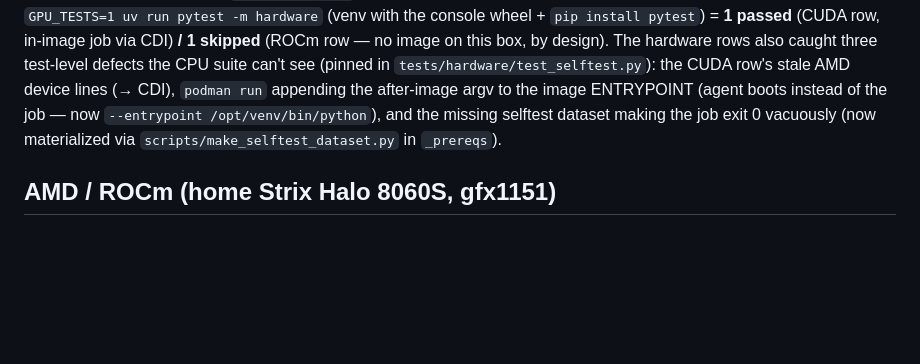
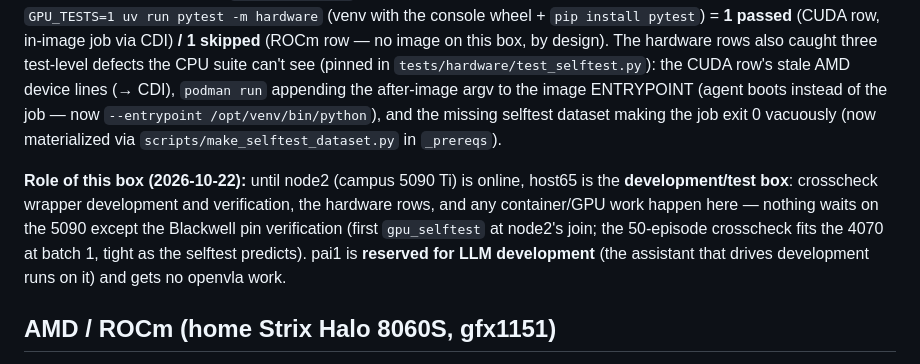
Before and after one commit to Mostly1sAnd0s/roboVLA, a Markdown page: docs/runner-image.md, the part around the change. Drawn GitHub-style; blank space fills up the shorter version.

Commit message:
docs: dev/test box policy — the 4070 scratch box (host65) is the development/test box until node2 (campus 5090 Ti) is online; only the Blackwell pin verification waits on node2 (crosscheck rework develops + verifies on the 4070 — the 50-episode crosscheck fits at batch 1, tight as the selftest predicts); pai1 is reserved for LLM development (the assistant that drives development runs on it) and gets no openvla work. README Fleet + Remaining bullets split by box; docs/runner-image.md scratch-box section gains the role note.

```diff
--- a/docs/runner-image.md
+++ b/docs/runner-image.md
@@ -181,6 +181,15 @@ ENTRYPOINT (agent boots instead of the job — now `--entrypoint
 exit 0 vacuously (now materialized via
 `scripts/make_selftest_dataset.py` in `_prereqs`).
 
+**Role of this box (2026-10-22):** until node2 (campus 5090 Ti) is online,
+host65 is the **development/test box**: crosscheck wrapper development and
+verification, the hardware rows, and any container/GPU work happen here —
+nothing waits on the 5090 except the Blackwell pin verification (first
+`gpu_selftest` at node2's join; the 50-episode crosscheck fits the 4070 at
+batch 1, tight as the selftest predicts). pai1 is **reserved for LLM
+development** (the assistant that drives development runs on it) and gets
+no openvla work.
+
 ## AMD / ROCm (home Strix Halo 8060S, gfx1151)
 
 **Status: designed, not yet verified** — the home lab is off-campus
```
Also changed, not shown: README.md (+2 -2 lines).
